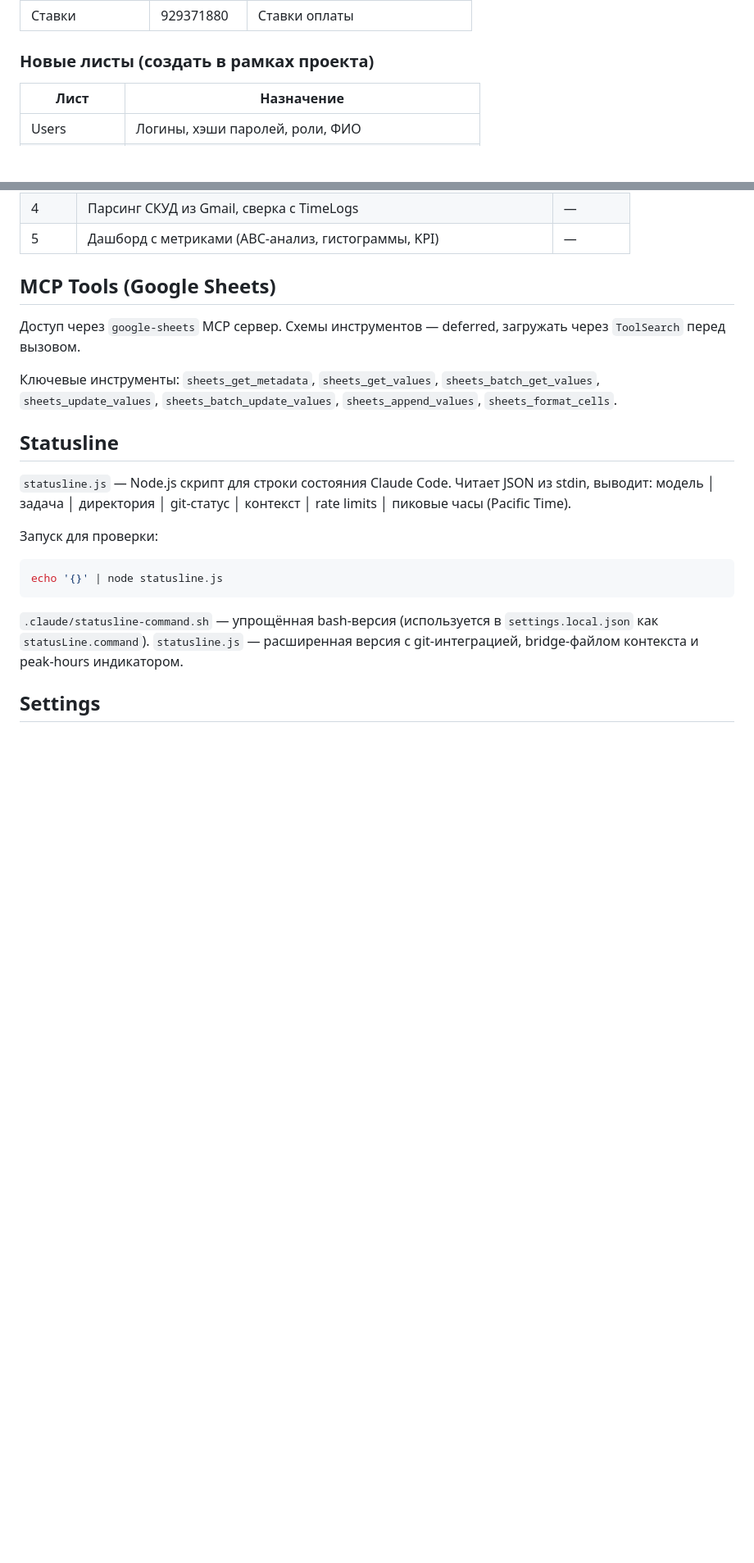
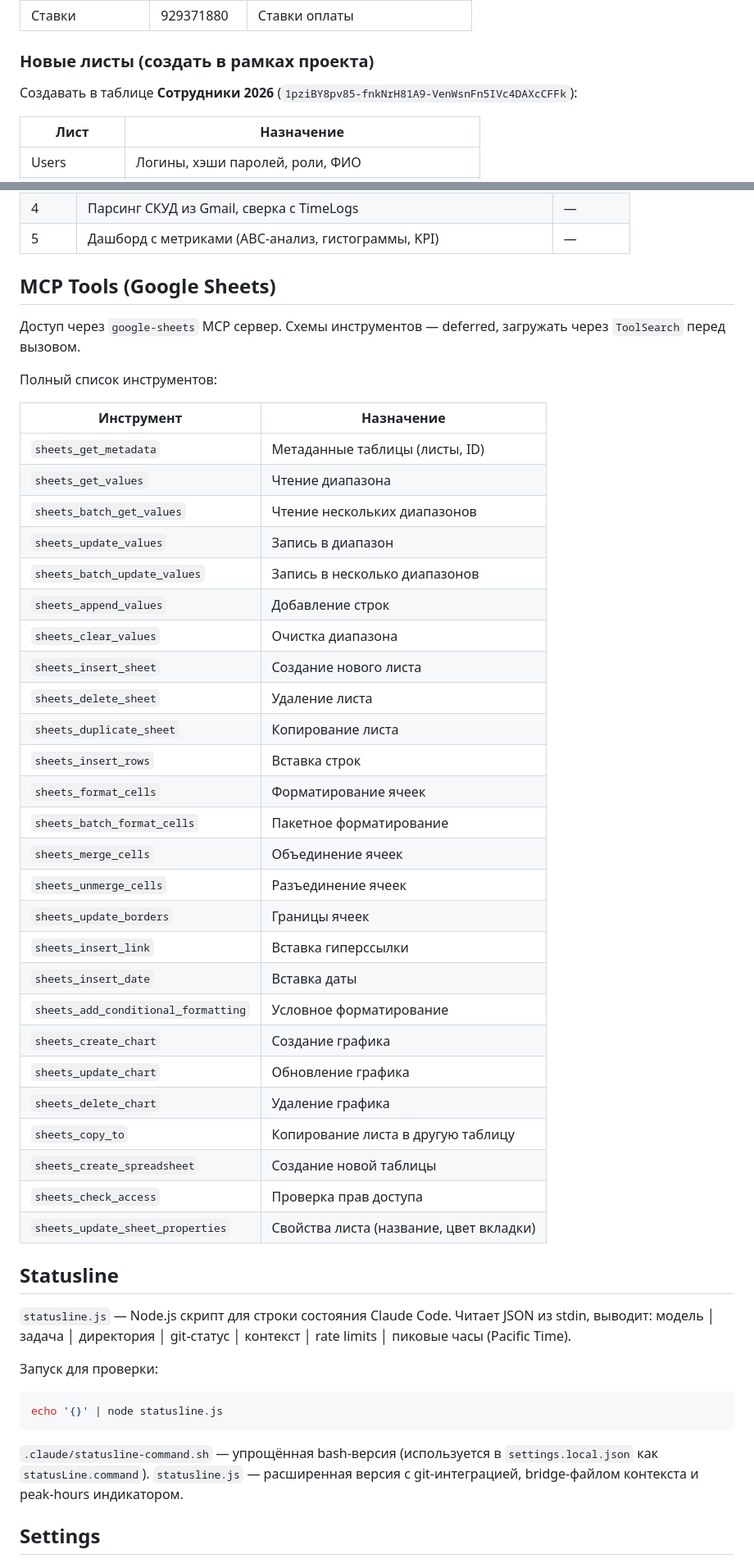
Before and after one commit to antonskirilov-web/tbox_dashboard, a Markdown page: CLAUDE.md, 2 parts joined by grey strips. Shown at 82% size. Drawn GitHub-style; blank space fills up the shorter version.

Commit message:
update CLAUDE.md: full MCP tools list, dashboard KPIs, new sheets location, тестовый лист cli
Co-Authored-By: Claude Sonnet 4.6 <noreply@anthropic.com>

```diff
--- a/CLAUDE.md
+++ b/CLAUDE.md
@@ -59,6 +60,8 @@ ID: `1pziBY8pv85-fnkNrH81A9-VenWsnFn5IVc4DAXcCFFk`
 | Ставки | 929371880 | Ставки оплаты |
 
 ### Новые листы (создать в рамках проекта)
+
+Создавать в таблице **Сотрудники 2026** (`1pziBY8pv85-fnkNrH81A9-VenWsnFn5IVc4DAXcCFFk`):
 
 | Лист | Назначение |
 |------|-----------|
@@ -113,7 +116,36 @@ ID: `1pziBY8pv85-fnkNrH81A9-VenWsnFn5IVc4DAXcCFFk`
 
 Доступ через `google-sheets` MCP сервер. Схемы инструментов — deferred, загружать через `ToolSearch` перед вызовом.
 
-Ключевые инструменты: `sheets_get_metadata`, `sheets_get_values`, `sheets_batch_get_values`, `sheets_update_values`, `sheets_batch_update_values`, `sheets_append_values`, `sheets_format_cells`.
+Полный список инструментов:
+
+| Инструмент | Назначение |
+|-----------|-----------|
+| `sheets_get_metadata` | Метаданные таблицы (листы, ID) |
+| `sheets_get_values` | Чтение диапазона |
+| `sheets_batch_get_values` | Чтение нескольких диапазонов |
+| `sheets_update_values` | Запись в диапазон |
+| `sheets_batch_update_values` | Запись в несколько диапазонов |
+| `sheets_append_values` | Добавление строк |
+| `sheets_clear_values` | Очистка диапазона |
+| `sheets_insert_sheet` | Создание нового листа |
+| `sheets_delete_sheet` | Удаление листа |
+| `sheets_duplicate_sheet` | Копирование листа |
+| `sheets_insert_rows` | Вставка строк |
+| `sheets_format_cells` | Форматирование ячеек |
+| `sheets_batch_format_cells` | Пакетное форматирование |
+| `sheets_merge_cells` | Объединение ячеек |
+| `sheets_unmerge_cells` | Разъединение ячеек |
+| `sheets_update_borders` | Границы ячеек |
+| `sheets_insert_link` | Вставка гиперссылки |
+| `sheets_insert_date` | Вставка даты |
+| `sheets_add_conditional_formatting` | Условное форматирование |
+| `sheets_create_chart` | Создание графика |
+| `sheets_update_chart` | Обновление графика |
+| `sheets_delete_chart` | Удаление графика |
+| `sheets_copy_to` | Копирование листа в другую таблицу |
+| `sheets_create_spreadsheet` | Создание новой таблицы |
+| `sheets_check_access` | Проверка прав доступа |
+| `sheets_update_sheet_properties` | Свойства листа (название, цвет вкладки) |
 
 ## Statusline
 
```
Also changed, not shown: other parts of CLAUDE.md (+13 -0 lines).
